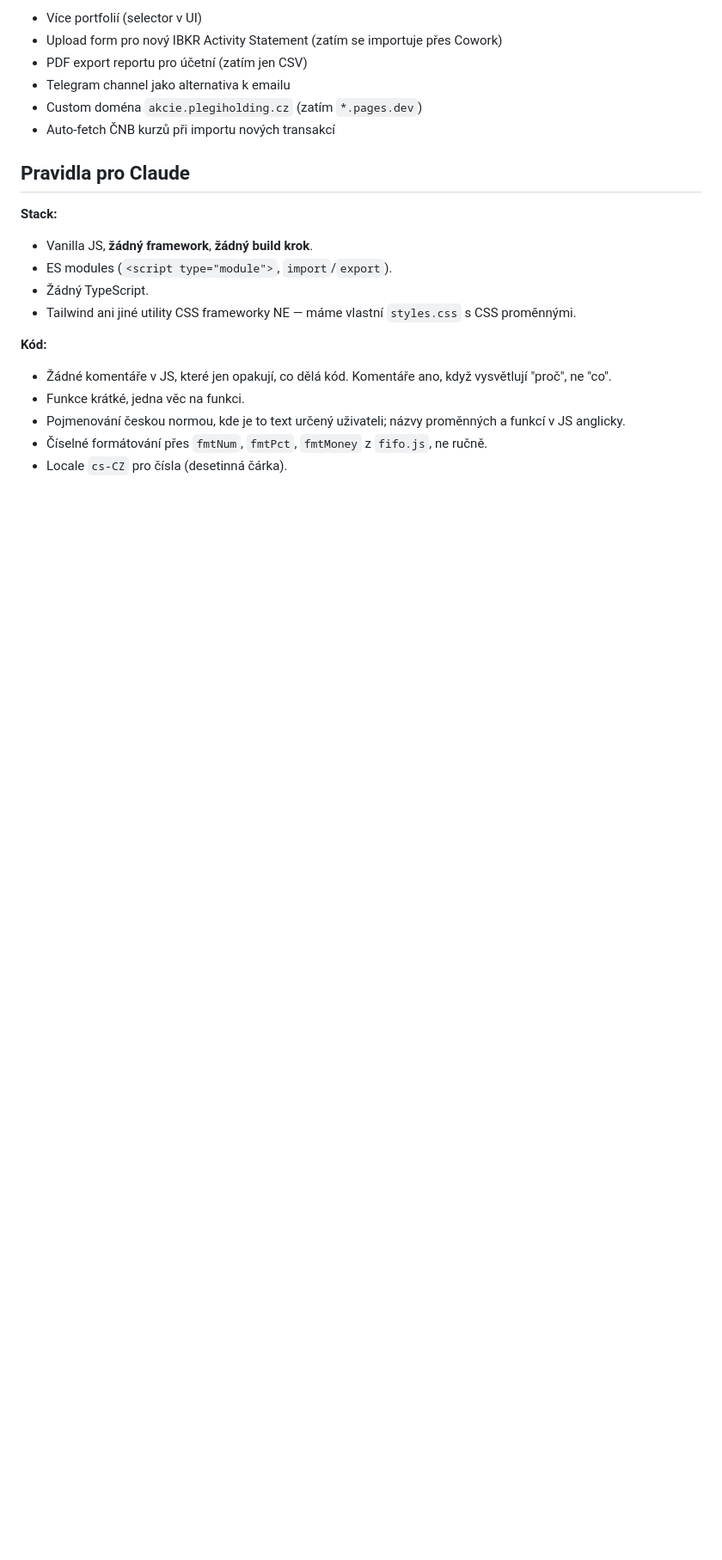
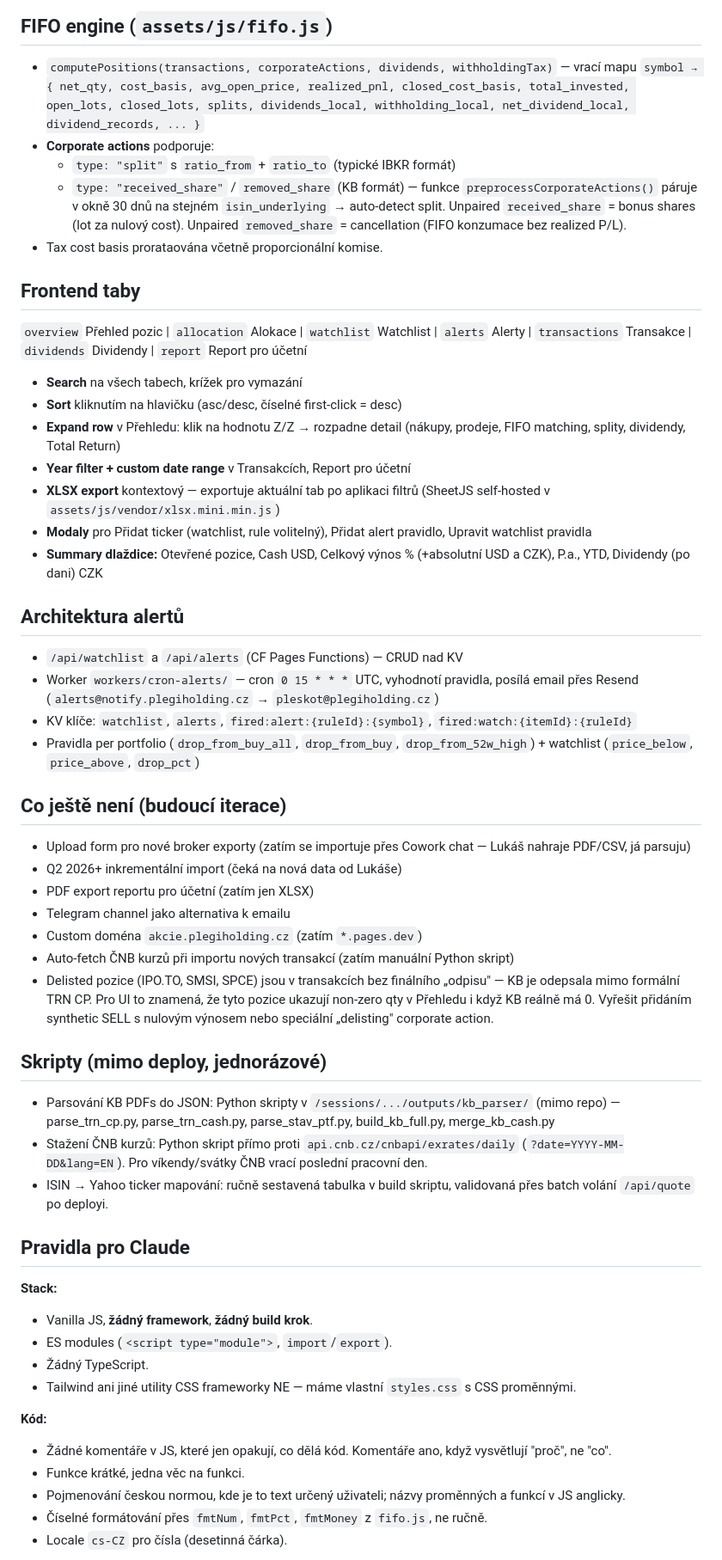
Before and after one commit to lpleskot/akcie-tracker, a Markdown page: CLAUDE.md, the part around one of its changes. Shown at 86% size. GitHub-like rendering; blank space fills up the shorter version.

```diff
--- a/CLAUDE.md
+++ b/CLAUDE.md
@@ -54,10 +51,46 @@ a cache). Žádný build krok, žádné node_modules.
 
-- Více portfolií (selector v UI)
-- Upload form pro nový IBKR Activity Statement (zatím se importuje přes Cowork)
-- PDF export reportu pro účetní (zatím jen CSV)
+## FIFO engine (`assets/js/fifo.js`)
+
+- `computePositions(transactions, corporateActions, dividends, withholdingTax)` — vrací mapu `symbol → { net_qty, cost_basis, avg_open_price, realized_pnl, closed_cost_basis, total_invested, open_lots, closed_lots, splits, dividends_local, withholding_local, net_dividend_local, dividend_records, ... }`
+- **Corporate actions** podporuje:
+  - `type: "split"` s `ratio_from` + `ratio_to` (typické IBKR formát)
+  - `type: "received_share"` / `removed_share` (KB formát) — funkce `preprocessCorporateActions()` páruje v okně 30 dnů na stejném `isin_underlying` → auto-detect split. Unpaired `received_share` = bonus shares (lot za nulový cost). Unpaired `removed_share` = cancellation (FIFO konzumace bez realized P/L).
+- Tax cost basis prorataována včetně proporcionální komise.
+
+## Frontend taby
+
+`overview` Přehled pozic | `allocation` Alokace | `watchlist` Watchlist | `alerts` Alerty | `transactions` Transakce | `dividends` Dividendy | `report` Report pro účetní
+
+- **Search** na všech tabech, krížek pro vymazání
+- **Sort** kliknutím na hlavičku (asc/desc, číselné first-click = desc)
+- **Expand row** v Přehledu: klik na hodnotu Z/Z → rozpadne detail (nákupy, prodeje, FIFO matching, splity, dividendy, Total Return)
+- **Year filter + custom date range** v Transakcích, Report pro účetní
+- **XLSX export** kontextový — exportuje aktuální tab po aplikaci filtrů (SheetJS self-hosted v `assets/js/vendor/xlsx.mini.min.js`)
+- **Modaly** pro Přidat ticker (watchlist, rule volitelný), Přidat alert pravidlo, Upravit watchlist pravidla
+- **Summary dlaždice:** Otevřené pozice, Cash USD, Celkový výnos % (+absolutní USD a CZK), P.a., YTD, Dividendy (po dani) CZK
+
+## Architektura alertů
+
+- `/api/watchlist` a `/api/alerts` (CF Pages Functions) — CRUD nad KV
+- Worker `workers/cron-alerts/` — cron `0 15 * * *` UTC, vyhodnotí pravidla, posílá email přes Resend (`alerts@notify.plegiholding.cz` → `pleskot@plegiholding.cz`)
+- KV klíče: `watchlist`, `alerts`, `fired:alert:{ruleId}:{symbol}`, `fired:watch:{itemId}:{ruleId}`
+- Pravidla per portfolio (`drop_from_buy_all`, `drop_from_buy`, `drop_from_52w_high`) + watchlist (`price_below`, `price_above`, `drop_pct`)
+
+## Co ještě není (budoucí iterace)
+
+- Upload form pro nové broker exporty (zatím se importuje přes Cowork chat — Lukáš nahraje PDF/CSV, já parsuju)
+- Q2 2026+ inkrementální import (čeká na nová data od Lukáše)
+- PDF export reportu pro účetní (zatím jen XLSX)
 - Telegram channel jako alternativa k emailu
 - Custom doména `akcie.plegiholding.cz` (zatím `*.pages.dev`)
-- Auto-fetch ČNB kurzů při importu nových transakcí
+- Auto-fetch ČNB kurzů při importu nových transakcí (zatím manuální Python skript)
+- Delisted pozice (IPO.TO, SMSI, SPCE) jsou v transakcích bez finálního „odpisu" — KB je odepsala mimo formální TRN CP. Pro UI to znamená, že tyto pozice ukazují non-zero qty v Přehledu i když KB reálně má 0. Vyřešit přidáním synthetic SELL s nulovým výnosem nebo speciální „delisting" corporate action.
+
+## Skripty (mimo deploy, jednorázové)
+
+- Parsování KB PDFs do JSON: Python skripty v `/sessions/.../outputs/kb_parser/` (mimo repo) — parse_trn_cp.py, parse_trn_cash.py, parse_stav_ptf.py, build_kb_full.py, merge_kb_cash.py
+- Stažení ČNB kurzů: Python skript přímo proti `api.cnb.cz/cnbapi/exrates/daily` (`?date=YYYY-MM-DD&lang=EN`). Pro víkendy/svátky ČNB vrací poslední pracovní den.
+- ISIN → Yahoo ticker mapování: ručně sestavená tabulka v build skriptu, validovaná přes batch volání `/api/quote` po deployi.
 
 ## Pravidla pro Claude
 
```
Also changed, not shown: other parts of CLAUDE.md (+35 -38 lines).
